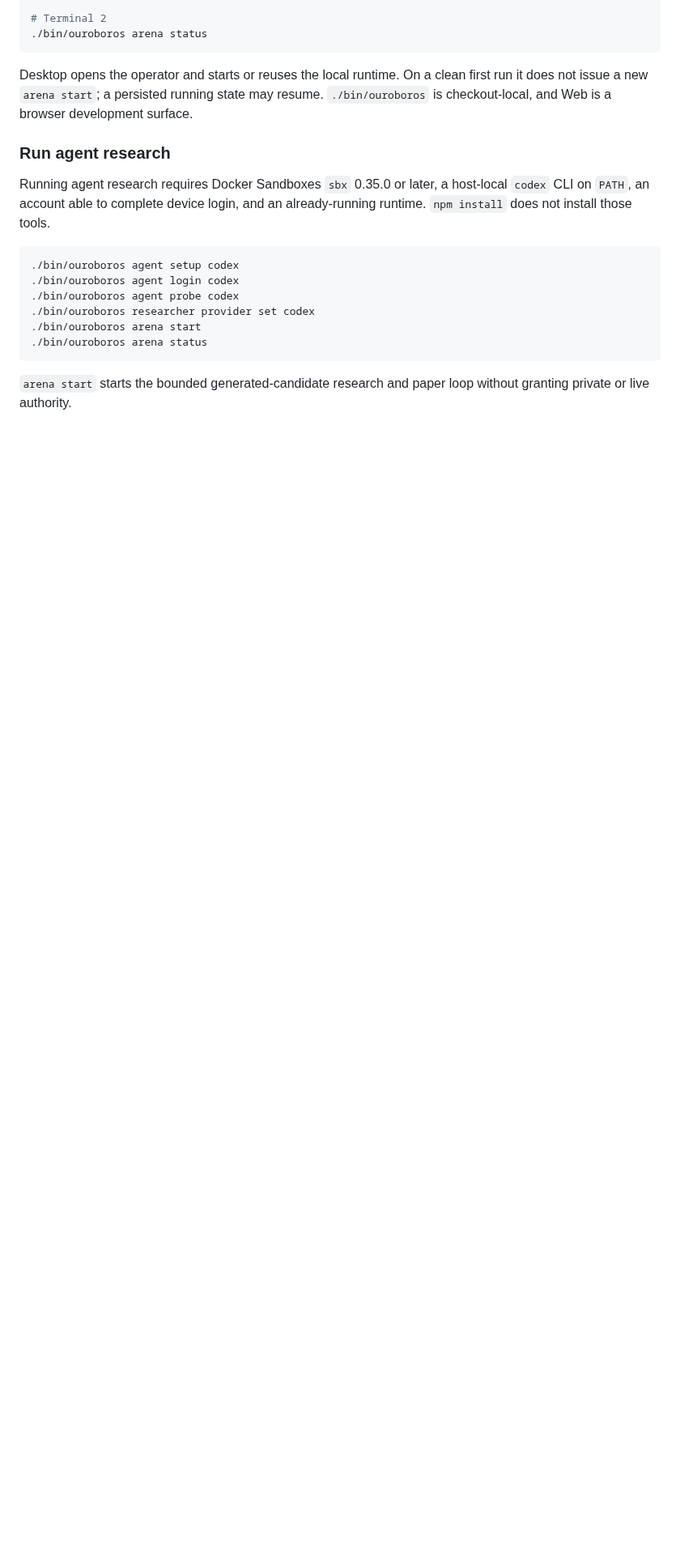
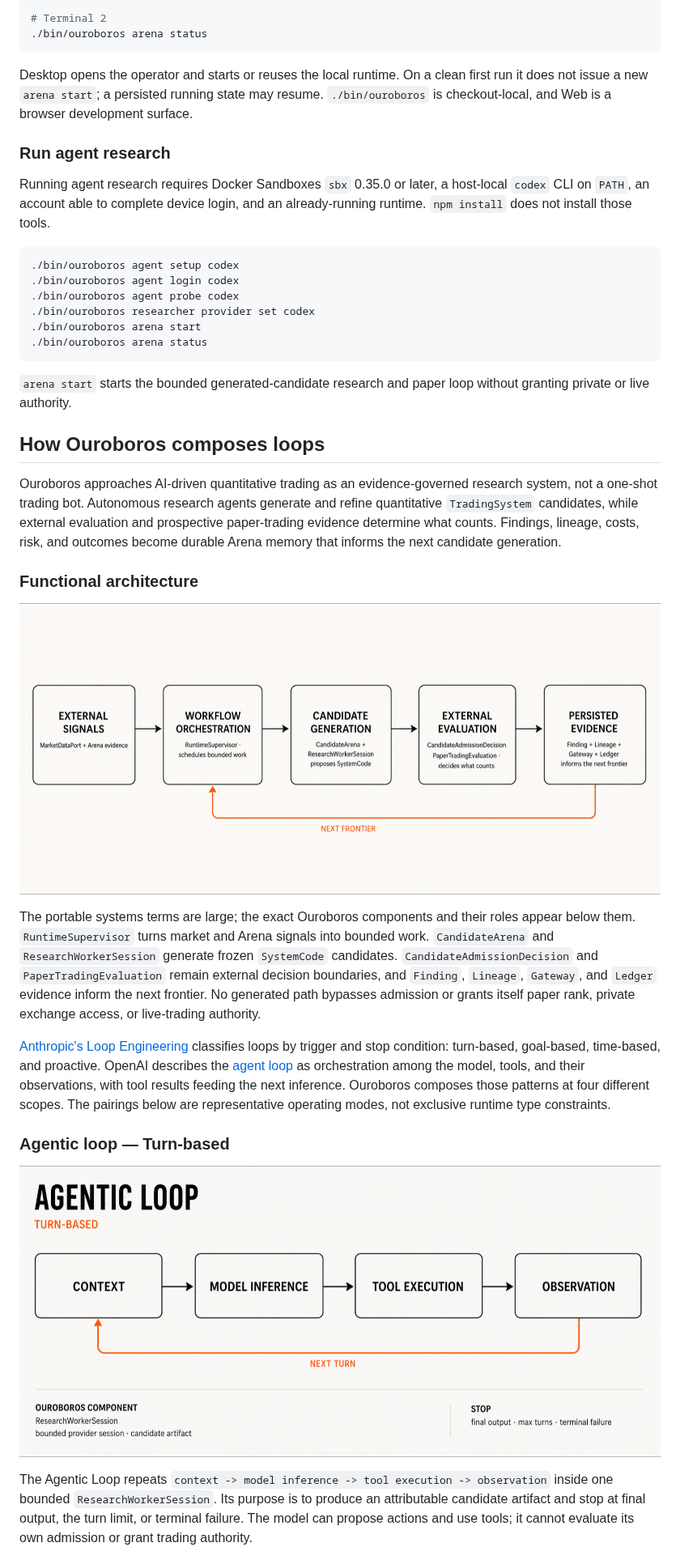
Before and after one commit to openboa-ai/ouroboros, a Markdown page: README.md, the part around one of its changes. Shown at 81% size. GitHub-like rendering; pictures changed too: docs/assets/ouroboros-agentic-loop-v3.png (added), docs/assets/ouroboros-system-structure-v3.png (added); blank space fills up the shorter version.

Commit message:
docs: explain Ouroboros loop architecture

```diff
--- a/README.md
+++ b/README.md
@@ -107,3 +107,38 @@ Running agent research requires Docker Sandboxes `sbx` 0.35.0 or later, a host-l
 
 `arena start` starts the bounded generated-candidate research and paper loop without granting private or live authority.
 
+## How Ouroboros composes loops
+
+Ouroboros approaches AI-driven quantitative trading as an evidence-governed research system, not
+a one-shot trading bot. Autonomous research agents generate and refine quantitative
+`TradingSystem` candidates, while external evaluation and prospective paper-trading evidence
+determine what counts. Findings, lineage, costs, risk, and outcomes become durable Arena memory
+that informs the next candidate generation.
+
+### Functional architecture
+
+![Ouroboros routes external market and Arena signals through workflow orchestration, candidate generation, external evaluation, and persisted evidence that informs the next frontier](docs/assets/ouroboros-system-structure-v3.png)
+
+The portable systems terms are large; the exact Ouroboros components and their roles appear below
+them. `RuntimeSupervisor` turns market and Arena signals into bounded work.
+`CandidateArena` and `ResearchWorkerSession` generate frozen `SystemCode` candidates.
+`CandidateAdmissionDecision` and `PaperTradingEvaluation` remain external decision boundaries, and
+`Finding`, `Lineage`, `Gateway`, and `Ledger` evidence inform the next frontier. No generated path
+bypasses admission or grants itself paper rank, private exchange access, or live-trading authority.
+
+[Anthropic's Loop Engineering](https://claude.com/blog/getting-started-with-loops) classifies loops
+by trigger and stop condition: turn-based, goal-based, time-based, and proactive. OpenAI describes
+the [agent loop](https://openai.com/index/unrolling-the-codex-agent-loop/) as orchestration among
+the model, tools, and their observations, with tool results feeding the next inference. Ouroboros
+composes those patterns at four different scopes. The pairings below are representative operating
+modes, not exclusive runtime type constraints.
+
+### Agentic loop — Turn-based
+
+![The turn-based Agentic Loop moves from context through model inference, tool execution, and observation before beginning the next bounded turn](docs/assets/ouroboros-agentic-loop-v3.png)
+
+The Agentic Loop repeats `context -> model inference -> tool execution -> observation` inside one
+bounded `ResearchWorkerSession`. Its purpose is to produce an attributable candidate artifact and
+stop at final output, the turn limit, or terminal failure. The model can propose actions and use
+tools; it cannot evaluate its own admission or grant trading authority.
+
```
Also changed, not shown: other parts of README.md (+36 -1 lines), docs/assets/ouroboros-evaluation-loop-v3.png (added), docs/assets/ouroboros-orchestration-loop-v3.png (added), docs/assets/ouroboros-research-loop-v3.png (added), 2 other files.
